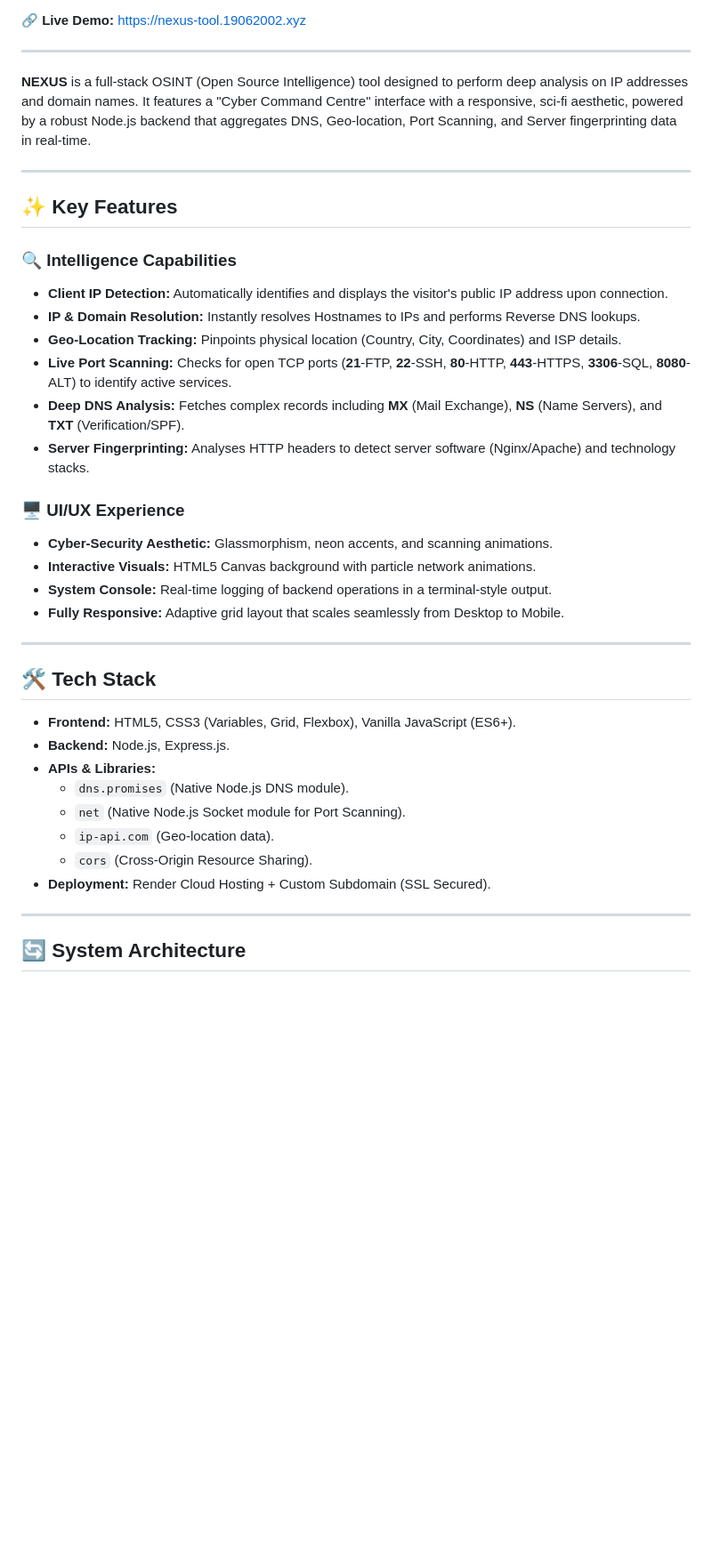
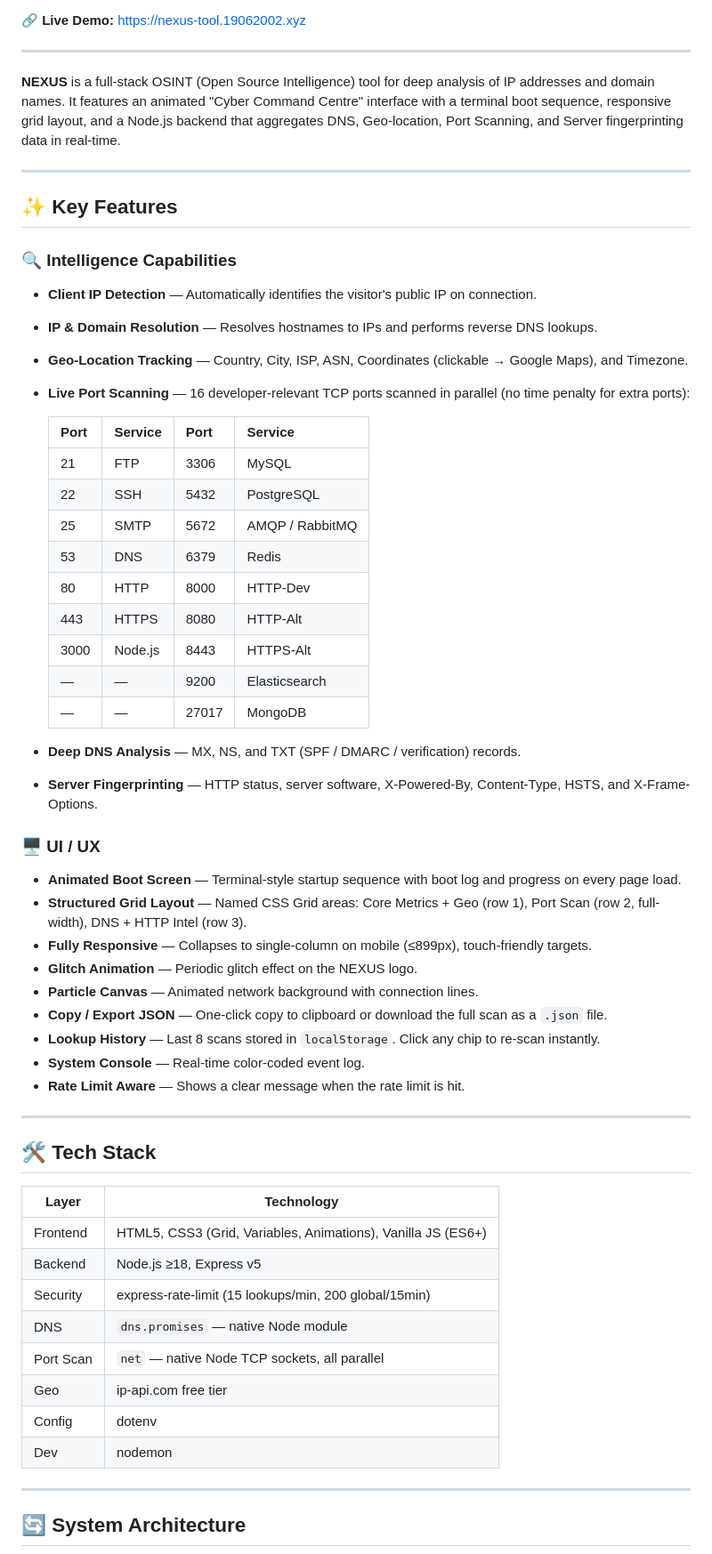
Before and after one commit to ppavankumar19/Nexus-Tool, a Markdown page: README.md, the part around one of its changes. Shown at 89% size. Rendered like a GitHub page; blank space fills up the shorter version.

```diff
--- a/README.md
+++ b/README.md
@@ -9,38 +10,58 @@
 
 ---
 
-**NEXUS** is a full-stack OSINT (Open Source Intelligence) tool designed to perform deep analysis on IP addresses and domain names. It features a "Cyber Command Centre" interface with a responsive, sci-fi aesthetic, powered by a robust Node.js backend that aggregates DNS, Geo-location, Port Scanning, and Server fingerprinting data in real-time.
+**NEXUS** is a full-stack OSINT (Open Source Intelligence) tool for deep analysis of IP addresses and domain names. It features an animated "Cyber Command Centre" interface with a terminal boot sequence, responsive grid layout, and a Node.js backend that aggregates DNS, Geo-location, Port Scanning, and Server fingerprinting data in real-time.
 
 ---
 
 ## ✨ Key Features
 
 ### 🔍 Intelligence Capabilities
-* **Client IP Detection:** Automatically identifies and displays the visitor's public IP address upon connection.
-* **IP & Domain Resolution:** Instantly resolves Hostnames to IPs and performs Reverse DNS lookups.
-* **Geo-Location Tracking:** Pinpoints physical location (Country, City, Coordinates) and ISP details.
-* **Live Port Scanning:** Checks for open TCP ports (**21**-FTP, **22**-SSH, **80**-HTTP, **443**-HTTPS, **3306**-SQL, **8080**-ALT) to identify active services.
-* **Deep DNS Analysis:** Fetches complex records including **MX** (Mail Exchange), **NS** (Name Servers), and **TXT** (Verification/SPF).
-* **Server Fingerprinting:** Analyses HTTP headers to detect server software (Nginx/Apache) and technology stacks.
+* **Client IP Detection** — Automatically identifies the visitor's public IP on connection.
+* **IP & Domain Resolution** — Resolves hostnames to IPs and performs reverse DNS lookups.
+* **Geo-Location Tracking** — Country, City, ISP, ASN, Coordinates (clickable → Google Maps), and Timezone.
+* **Live Port Scanning** — 16 developer-relevant TCP ports scanned in parallel (no time penalty for extra ports):
 
-### 🖥️ UI/UX Experience
-* **Cyber-Security Aesthetic:** Glassmorphism, neon accents, and scanning animations.
-* **Interactive Visuals:** HTML5 Canvas background with particle network animations.
-* **System Console:** Real-time logging of backend operations in a terminal-style output.
-* **Fully Responsive:** Adaptive grid layout that scales seamlessly from Desktop to Mobile.
+  | Port | Service | Port | Service |
+  |------|---------|------|---------|
+  | 21 | FTP | 3306 | MySQL |
+  | 22 | SSH | 5432 | PostgreSQL |
+  | 25 | SMTP | 5672 | AMQP / RabbitMQ |
+  | 53 | DNS | 6379 | Redis |
+  | 80 | HTTP | 8000 | HTTP-Dev |
+  | 443 | HTTPS | 8080 | HTTP-Alt |
+  | 3000 | Node.js | 8443 | HTTPS-Alt |
+  | — | — | 9200 | Elasticsearch |
+  | — | — | 27017 | MongoDB |
+
+* **Deep DNS Analysis** — MX, NS, and TXT (SPF / DMARC / verification) records.
+* **Server Fingerprinting** — HTTP status, server software, X-Powered-By, Content-Type, HSTS, and X-Frame-Options.
+
+### 🖥️ UI / UX
+* **Animated Boot Screen** — Terminal-style startup sequence with boot log and progress on every page load.
+* **Structured Grid Layout** — Named CSS Grid areas: Core Metrics + Geo (row 1), Port Scan (row 2, full-width), DNS + HTTP Intel (row 3).
+* **Fully Responsive** — Collapses to single-column on mobile (≤899px), touch-friendly targets.
+* **Glitch Animation** — Periodic glitch effect on the NEXUS logo.
+* **Particle Canvas** — Animated network background with connection lines.
+* **Copy / Export JSON** — One-click copy to clipboard or download the full scan as a `.json` file.
+* **Lookup History** — Last 8 scans stored in `localStorage`. Click any chip to re-scan instantly.
+* **System Console** — Real-time color-coded event log.
+* **Rate Limit Aware** — Shows a clear message when the rate limit is hit.
 
 ---
 
 ## 🛠️ Tech Stack
 
-* **Frontend:** HTML5, CSS3 (Variables, Grid, Flexbox), Vanilla JavaScript (ES6+).
-* **Backend:** Node.js, Express.js.
-* **APIs & Libraries:**
-    * `dns.promises` (Native Node.js DNS module).
-    * `net` (Native Node.js Socket module for Port Scanning).
-    * `ip-api.com` (Geo-location data).
-    * `cors` (Cross-Origin Resource Sharing).
-* **Deployment:** Render Cloud Hosting + Custom Subdomain (SSL Secured).
+| Layer | Technology |
+|-------|-----------|
+| Frontend | HTML5, CSS3 (Grid, Variables, Animations), Vanilla JS (ES6+) |
+| Backend | Node.js ≥18, Express v5 |
+| Security | express-rate-limit (15 lookups/min, 200 global/15min) |
+| DNS | `dns.promises` — native Node module |
+| Port Scan | `net` — native Node TCP sockets, all parallel |
+| Geo | ip-api.com free tier |
+| Config | dotenv |
+| Dev | nodemon |
 
 ---
 
```
Also changed, not shown: other parts of README.md (+104 -87 lines).
